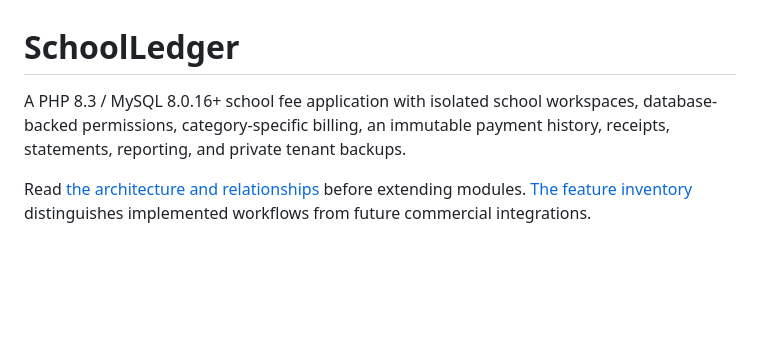
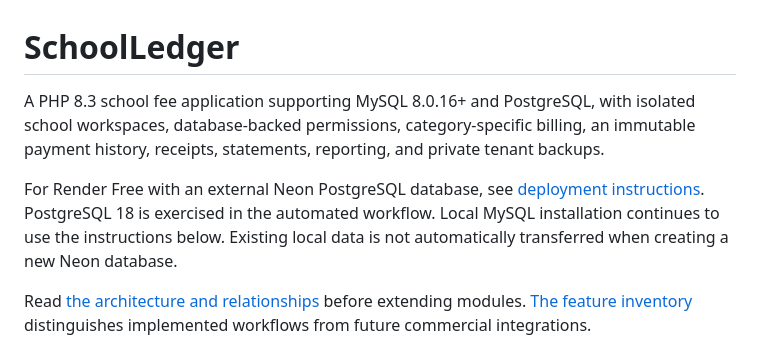
Before and after one commit to yassiriamiri681-wq/Sfms, a Markdown page: README.md, the part around the change. GitHub-like rendering; blank space fills up the shorter version.

Commit message:
Document verified PostgreSQL deployment workflows [skip ci]

```diff
--- a/README.md
+++ b/README.md
@@ -1,6 +1,8 @@
 # SchoolLedger
 
-A PHP 8.3 / MySQL 8.0.16+ school fee application with isolated school workspaces, database-backed permissions, category-specific billing, an immutable payment history, receipts, statements, reporting, and private tenant backups.
+A PHP 8.3 school fee application supporting MySQL 8.0.16+ and PostgreSQL, with isolated school workspaces, database-backed permissions, category-specific billing, an immutable payment history, receipts, statements, reporting, and private tenant backups.
+
+For Render Free with an external Neon PostgreSQL database, see [deployment instructions](deploy/render/README.md). PostgreSQL 18 is exercised in the automated workflow. Local MySQL installation continues to use the instructions below. Existing local data is not automatically transferred when creating a new Neon database.
 
 Read [the architecture and relationships](docs/ARCHITECTURE.md) before extending modules. [The feature inventory](docs/FEATURES.md) distinguishes implemented workflows from future commercial integrations.
 
```
Also changed, not shown: docs/VERIFICATION.md (+13 -0 lines).
